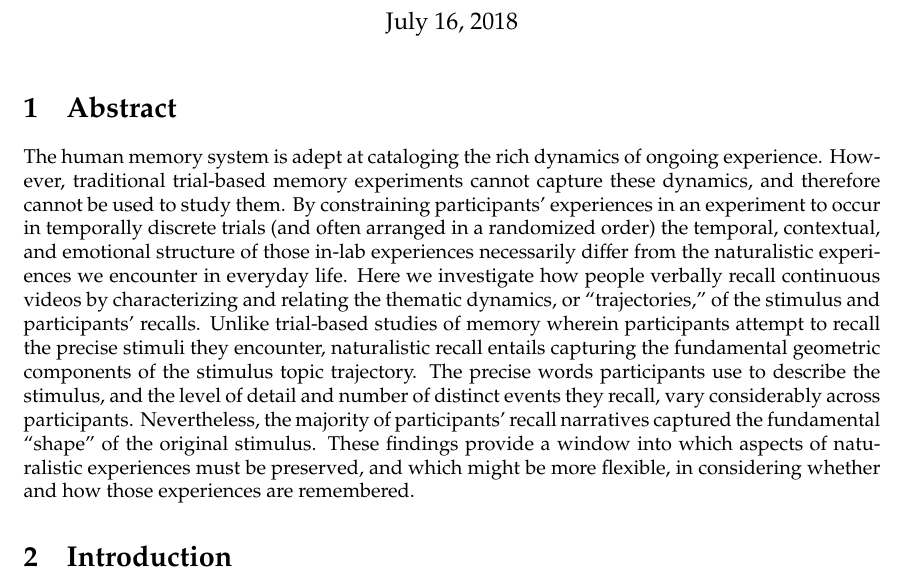
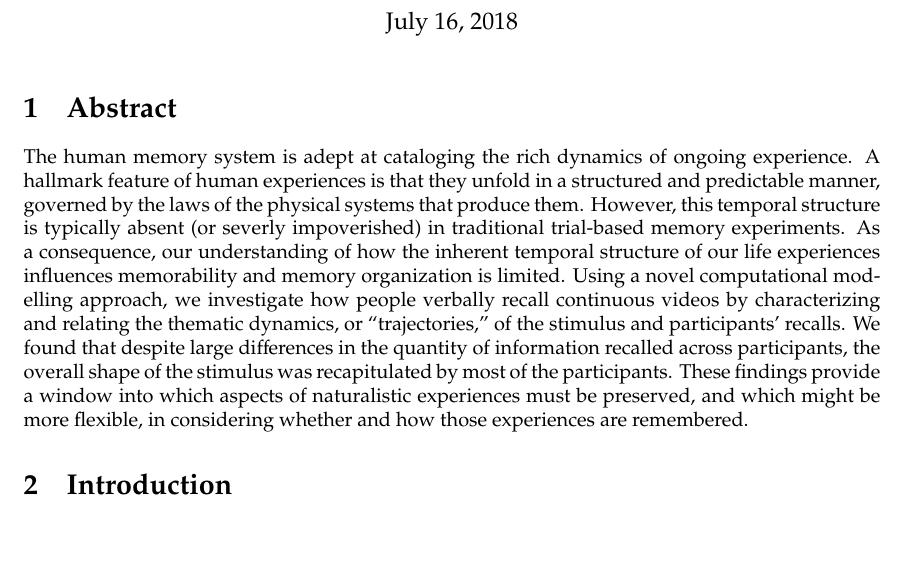
Before and after one commit to ContextLab/sherlock-topic-model-paper, a LaTeX document (main.tex): part of page 1 of 18, cut so that both start at the same text, the shorter picture padded with empty space. Compiled offline with pdfLaTeX.

Commit message:
new abstract

```diff
--- a/main.tex
+++ b/main.tex
@@ -23,7 +23,9 @@
 
 \section{Abstract}
 {
-The human memory system is adept at cataloging the rich dynamics of ongoing experience. However, traditional trial-based memory experiments cannot capture these dynamics, and therefore cannot be used to study them.  By constraining participants' experiences in an experiment to occur in temporally discrete trials (and often arranged in a randomized order) the temporal, contextual, and emotional structure of those in-lab experiences necessarily differ from the naturalistic experiences we encounter in everyday life.  Here we investigate how people verbally recall continuous videos by characterizing and relating the thematic dynamics, or ``trajectories,'' of the stimulus and participants' recalls.  Unlike trial-based studies of memory wherein participants attempt to recall the precise stimuli they encounter, naturalistic recall entails capturing the fundamental geometric components of the stimulus topic trajectory.  The precise words participants use to describe the stimulus, and the level of detail and number of distinct events they recall, vary considerably across participants.  Nevertheless, the majority of participants' recall narratives captured the fundamental ``shape'' of the original stimulus.  These findings provide a window into which aspects of naturalistic experiences must be preserved, and which might be more flexible, in considering whether and how those experiences are remembered.
+The human memory system is adept at cataloging the rich dynamics of ongoing experience. A hallmark feature of human experiences is that they unfold in a structured and predictable manner, governed by the laws of the physical systems that produce them. However, this temporal structure is typically absent (or severly impoverished) in traditional trial-based memory experiments. As a consequence, our understanding of how the inherent temporal structure of our life experiences influences memorability and memory organization is limited. Using a novel computational modelling approach, we investigate how people verbally recall continuous videos by characterizing and relating the thematic dynamics, or ``trajectories,'' of the stimulus and participants' recalls. We found that despite large differences in the quantity of information recalled across participants, the overall shape of the stimulus was recapitulated by most of the participants. These findings provide a window into which aspects of naturalistic experiences must be preserved, and which might be more flexible, in considering whether and how those experiences are remembered.
+
+% The human memory system is adept at cataloging the rich dynamics of ongoing experience. However, traditional trial-based memory experiments cannot capture these dynamics, and therefore cannot be used to study them.  By constraining participants' experiences in an experiment to occur in temporally discrete trials (and often arranged in a randomized order) the temporal, contextual, and emotional structure of those in-lab experiences necessarily differ from the naturalistic experiences we encounter in everyday life.  Here we investigate how people verbally recall continuous videos by characterizing and relating the thematic dynamics, or ``trajectories,'' of the stimulus and participants' recalls.  Unlike trial-based studies of memory wherein participants attempt to recall the precise stimuli they encounter, naturalistic recall entails capturing the fundamental geometric components of the stimulus topic trajectory.  The precise words participants use to describe the stimulus, and the level of detail and number of distinct events they recall, vary considerably across participants.  Nevertheless, the majority of participants' recall narratives captured the fundamental ``shape'' of the original stimulus.  These findings provide a window into which aspects of naturalistic experiences must be preserved, and which might be more flexible, in considering whether and how those experiences are remembered.
 
 \section{Introduction}
 
```
